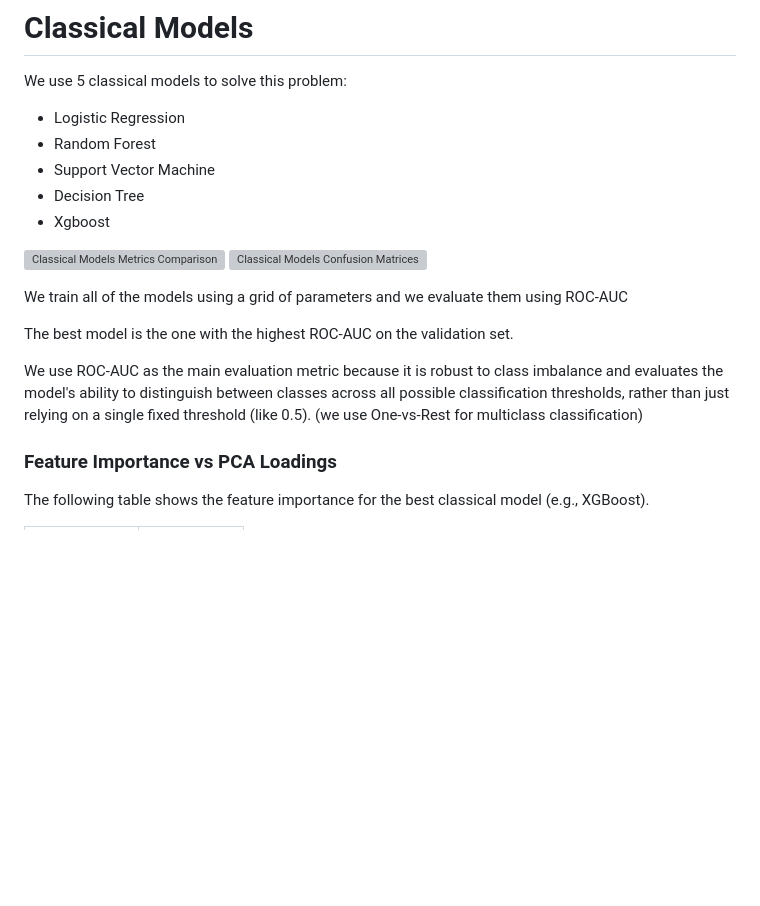
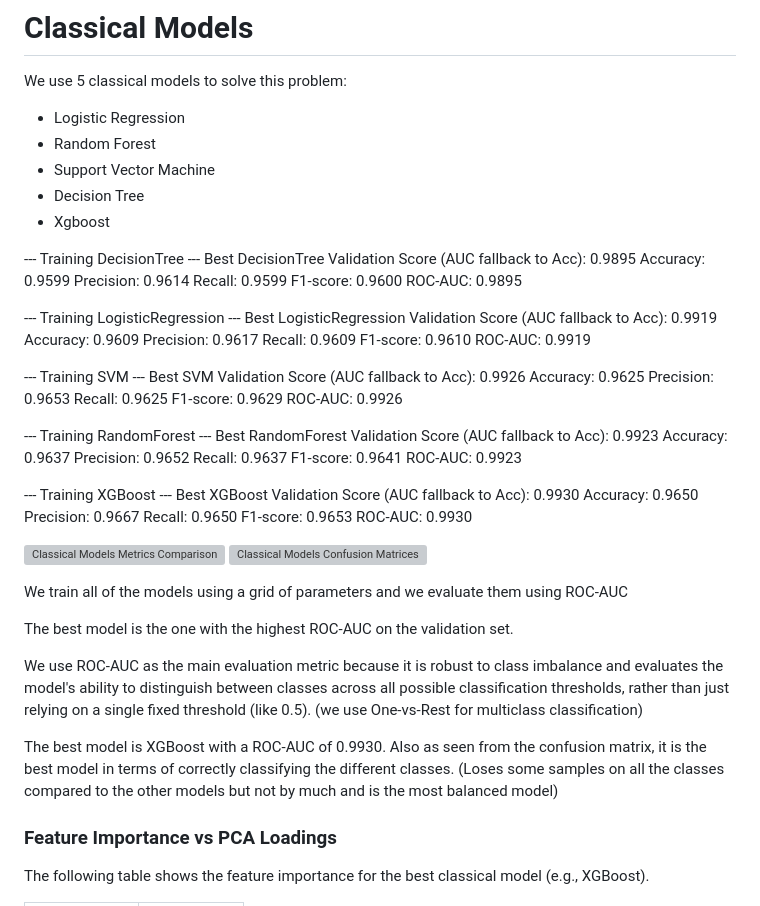
Before and after one commit to dim-papach/AI-Handson-Assigments, a Markdown page: hw1/README.md, the part around the change. GitHub-like rendering; blank space fills up the shorter version; grey boxes are pictures that could not be loaded.

Commit message:
end of ml

```diff
--- a/hw1/README.md
+++ b/hw1/README.md
@@ -356,6 +356,46 @@ We use 5 classical models to solve this problem:
 - Decision Tree
 - Xgboost
 
+--- Training DecisionTree ---
+Best DecisionTree Validation Score (AUC fallback to Acc): 0.9895
+  Accuracy: 0.9599
+  Precision: 0.9614
+  Recall: 0.9599
+  F1-score: 0.9600
+  ROC-AUC: 0.9895
+
+--- Training LogisticRegression ---
+Best LogisticRegression Validation Score (AUC fallback to Acc): 0.9919
+  Accuracy: 0.9609
+  Precision: 0.9617
+  Recall: 0.9609
+  F1-score: 0.9610
+  ROC-AUC: 0.9919
+
+--- Training SVM ---
+Best SVM Validation Score (AUC fallback to Acc): 0.9926
+  Accuracy: 0.9625
+  Precision: 0.9653
+  Recall: 0.9625
+  F1-score: 0.9629
+  ROC-AUC: 0.9926
+
+--- Training RandomForest ---
+Best RandomForest Validation Score (AUC fallback to Acc): 0.9923
+  Accuracy: 0.9637
+  Precision: 0.9652
+  Recall: 0.9637
+  F1-score: 0.9641
+  ROC-AUC: 0.9923
+
+--- Training XGBoost ---
+Best XGBoost Validation Score (AUC fallback to Acc): 0.9930
+  Accuracy: 0.9650
+  Precision: 0.9667
+  Recall: 0.9650
+  F1-score: 0.9653
+  ROC-AUC: 0.9930
+
 ![Classical Models Metrics Comparison](visuals/classical_models_metrics.png)
 ![Classical Models Confusion Matrices](visuals/classical_models_confusion_matrices.png)
 
@@ -364,6 +404,8 @@ We train all of the models using a grid of parameters and we evaluate them using
 The best model is the one with the highest ROC-AUC on the validation set.
 
 We use ROC-AUC as the main evaluation metric because it is robust to class imbalance and evaluates the model's ability to distinguish between classes across all possible classification thresholds, rather than just relying on a single fixed threshold (like 0.5). (we use One-vs-Rest for multiclass classification)
+
+The best model is XGBoost with a ROC-AUC of 0.9930. Also as seen from the confusion matrix, it is the best model in terms of correctly classifying the different classes. (Loses some samples on all the classes compared to the other models but not by much and is the most balanced model)
 
 ### Feature Importance vs PCA Loadings
 
```
